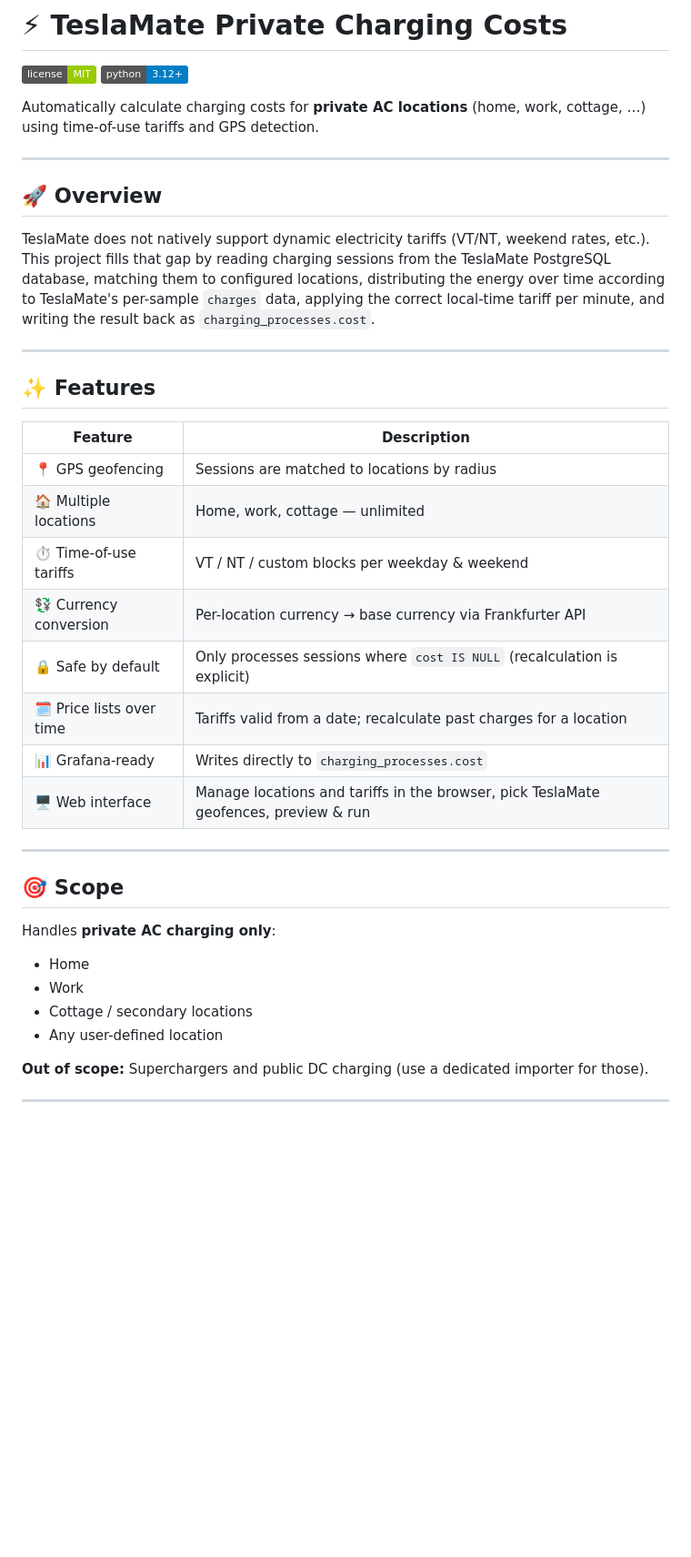
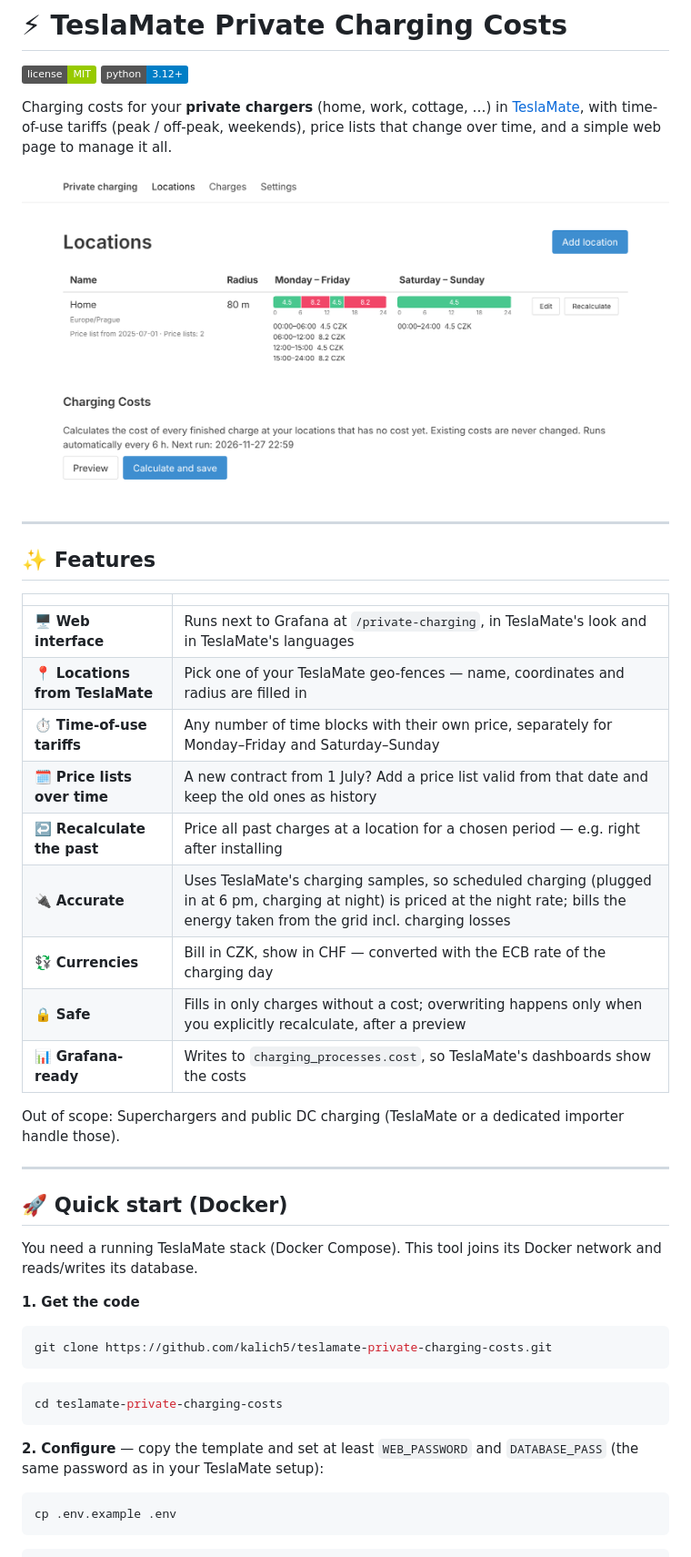
Before and after one commit to kalich5/teslamate-private-charging-costs, a Markdown page: README.md, the part around one of its changes. Shown at 91% size. GitHub-like rendering; pictures changed too: docs/locations.png (added); badges without logos; blank space fills up the shorter version.

````diff
--- a/README.md
+++ b/README.md
@@ -3,39 +3,47 @@
 [![License: MIT](https://img.shields.io/badge/license-MIT-green)](LICENSE)
 [![Python 3.12+](https://img.shields.io/badge/python-3.12%2B-blue?logo=python)](https://www.python.org)
 
-Automatically calculate charging costs for **private AC locations** (home, work, cottage, …) using time-of-use tariffs and GPS detection.
+Charging costs for your **private chargers** (home, work, cottage, …) in [TeslaMate](https://github.com/teslamate-org/teslamate), with time-of-use tariffs (peak / off-peak, weekends), price lists that change over time, and a simple web page to manage it all.
 
----
-
-## 🚀 Overview
-
-TeslaMate does not natively support dynamic electricity tariffs (VT/NT, weekend rates, etc.).
-This project fills that gap by reading charging sessions from the TeslaMate PostgreSQL database, matching them to configured locations, distributing the energy over time according to TeslaMate's per-sample `charges` data, applying the correct local-time tariff per minute, and writing the result back as `charging_processes.cost`.
+![Locations overview](docs/locations.png)
 
 ---
 
 ## ✨ Features
 
-| Feature | Description |
+| | |
 |---|---|
-| 📍 GPS geofencing | Sessions are matched to locations by radius |
-| 🏠 Multiple locations | Home, work, cottage — unlimited |
-| ⏱ Time-of-use tariffs | VT / NT / custom blocks per weekday & weekend |
-| 💱 Currency conversion | Per-location currency → base currency via Frankfurter API |
-| 🔒 Safe by default | Only processes sessions where `cost IS NULL` (recalculation is explicit) |
-| 🗓 Price lists over time | Tariffs valid from a date; recalculate past charges for a location |
-| 📊 Grafana-ready | Writes directly to `charging_processes.cost` |
-| 🖥 Web interface | Manage locations and tariffs in the browser, pick TeslaMate geofences, preview & run |
+| 🖥 **Web interface** | Runs next to Grafana at `/private-charging`, in TeslaMate's look and in TeslaMate's languages |
+| 📍 **Locations from TeslaMate** | Pick one of your TeslaMate geo-fences — name, coordinates and radius are filled in |
+| ⏱ **Time-of-use tariffs** | Any number of time blocks with their own price, separately for Monday–Friday and Saturday–Sunday |
+| 🗓 **Price lists over time** | A new contract from 1 July? Add a price list valid from that date and keep the old ones as history |
+| ↩️ **Recalculate the past** | Price all past charges at a location for a chosen period — e.g. right after installing |
+| 🔌 **Accurate** | Uses TeslaMate's charging samples, so scheduled charging (plugged in at 6 pm, charging at night) is priced at the night rate; bills the energy taken from the grid incl. charging losses |
+| 💱 **Currencies** | Bill in CZK, show in CHF — converted with the ECB rate of the charging day |
+| 🔒 **Safe** | Fills in only charges without a cost; overwriting happens only when you explicitly recalculate, after a preview |
+| 📊 **Grafana-ready** | Writes to `charging_processes.cost`, so TeslaMate's dashboards show the costs |
+
+Out of scope: Superchargers and public DC charging (TeslaMate or a dedicated importer handle those).
 
 ---
 
-## 🎯 Scope
+## 🚀 Quick start (Docker)
 
-Handles **private AC charging only**:
+You need a running TeslaMate stack (Docker Compose). This tool joins its Docker network and reads/writes its database.
 
-- Home
-- Work
-- Cottage / secondary locations
-- Any user-defined location
+**1. Get the code**
 
-**Out of scope:** Superchargers and public DC charging (use a dedicated importer for those).
+```bash
+git clone https://github.com/kalich5/teslamate-private-charging-costs.git
+```
+
+```bash
+cd teslamate-private-charging-costs
+```
+
+**2. Configure** — copy the template and set at least `WEB_PASSWORD` and `DATABASE_PASS` (the same password as in your TeslaMate setup):
+
+```bash
+cp .env.example .env
+```
+
````
Also changed, not shown: other parts of README.md (+209 -204 lines), docs/price-list.png (added), docs/recalculate.png (added).
